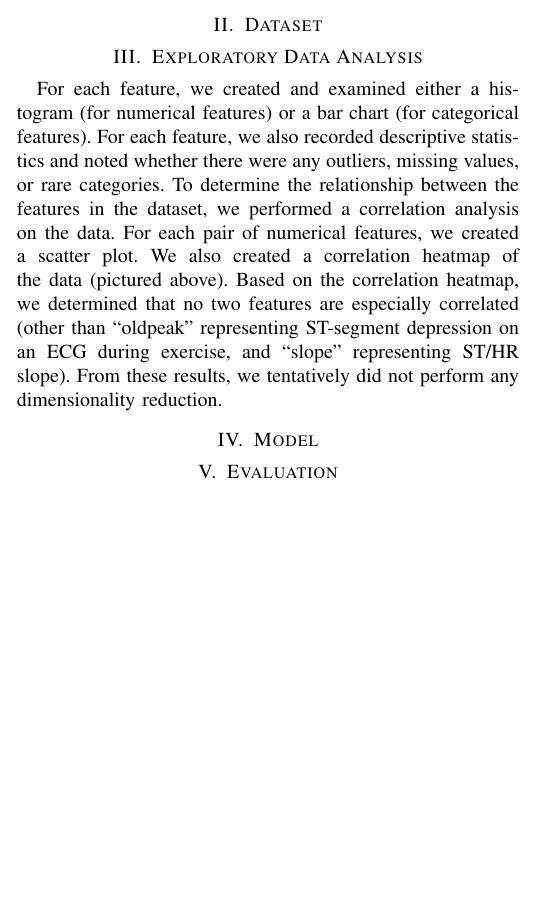
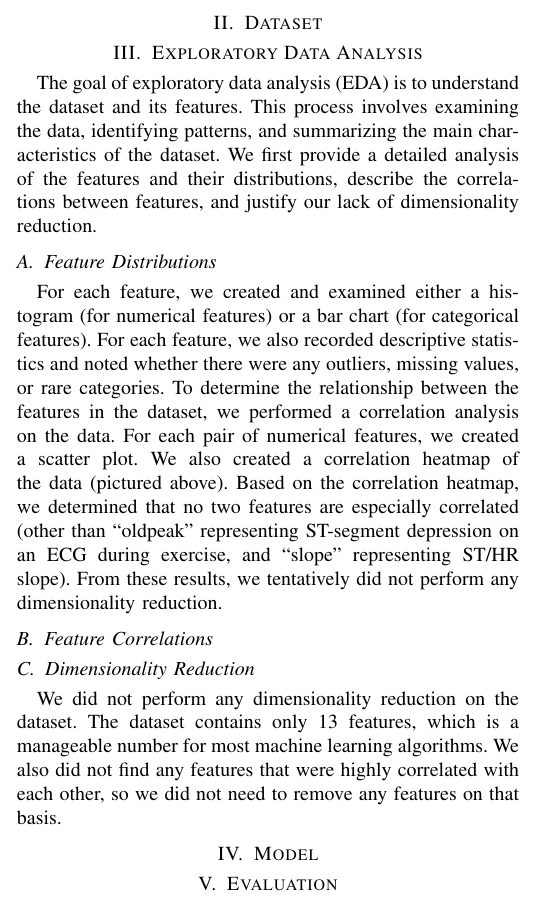
Before and after one commit to abasu2/ecs171final, a LaTeX paper (report/src/main.tex, which reads report/src/3-eda.tex): part of one column of page 1 of 3 before the commit and part of one column of page 1 of 4 after it, cut so that both start at the same text, the shorter picture padded with empty space. Compiled offline with pdfLaTeX; a missing font is replaced by an installed copy or a similar font; a LaTeX package or settings file that is missing is left out.

Commit message:
Started writing EDA section

```diff
--- a/report/src/3-eda.tex
+++ b/report/src/3-eda.tex
@@ -1,3 +1,11 @@
 \section{Exploratory Data Analysis}
 
+The goal of exploratory data analysis (EDA) is to understand the dataset and its features. This process involves examining the data, identifying patterns, and summarizing the main characteristics of the dataset. We first provide a detailed analysis of the features and their distributions, describe the correlations between features, and justify our lack of dimensionality reduction.
+
+\subsection{Feature Distributions}
 For each feature, we created and examined either a histogram (for numerical features) or a bar chart (for categorical features). For each feature, we also recorded descriptive statistics and noted whether there were any outliers, missing values, or rare categories. To determine the relationship between the features in the dataset, we performed a correlation analysis on the data. For each pair of numerical features, we created a scatter plot. We also created a correlation heatmap of the data (pictured above). Based on the correlation heatmap, we determined that no two features are especially correlated (other than ``oldpeak'' representing ST-segment depression on an ECG during exercise, and ``slope'' representing ST/HR slope). From these results, we tentatively did not perform any dimensionality reduction.
+
+\subsection{Feature Correlations}
+
+\subsection{Dimensionality Reduction}
+We did not perform any dimensionality reduction on the dataset. The dataset contains only 13 features, which is a manageable number for most machine learning algorithms. We also did not find any features that were highly correlated with each other, so we did not need to remove any features on that basis.
```
